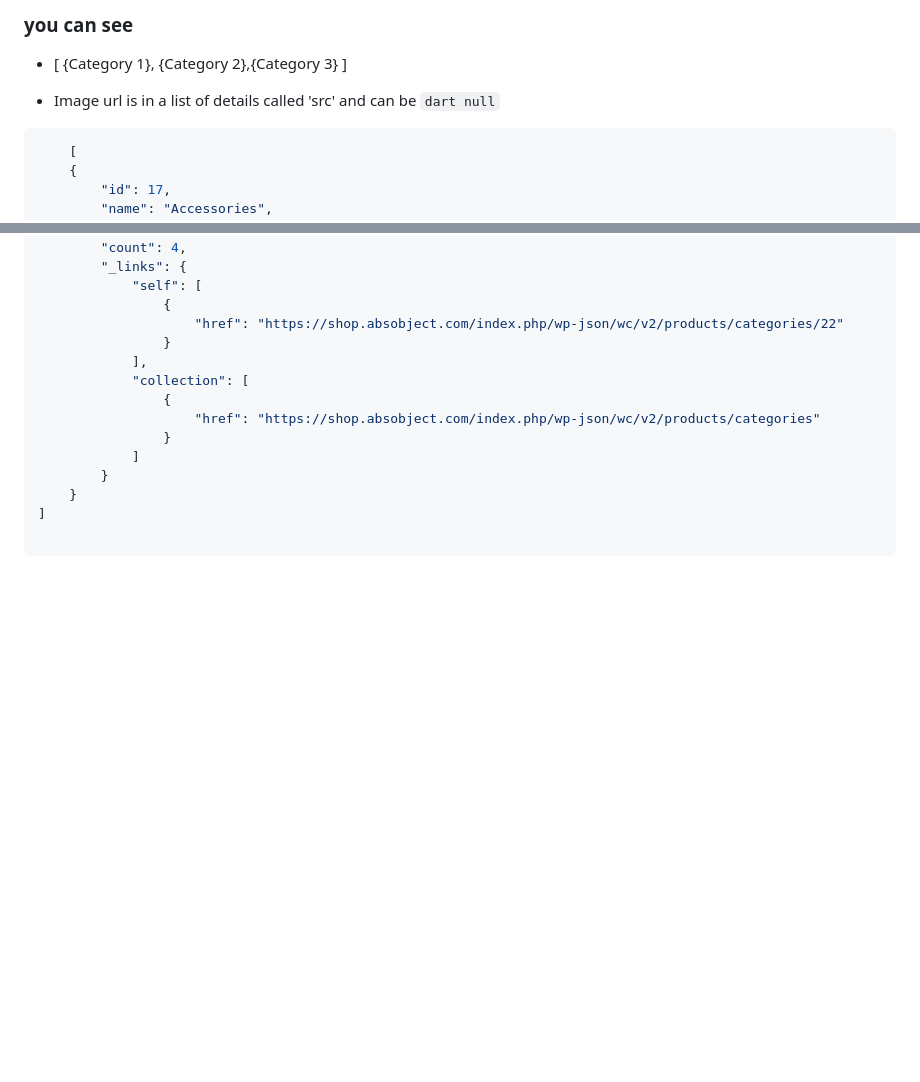
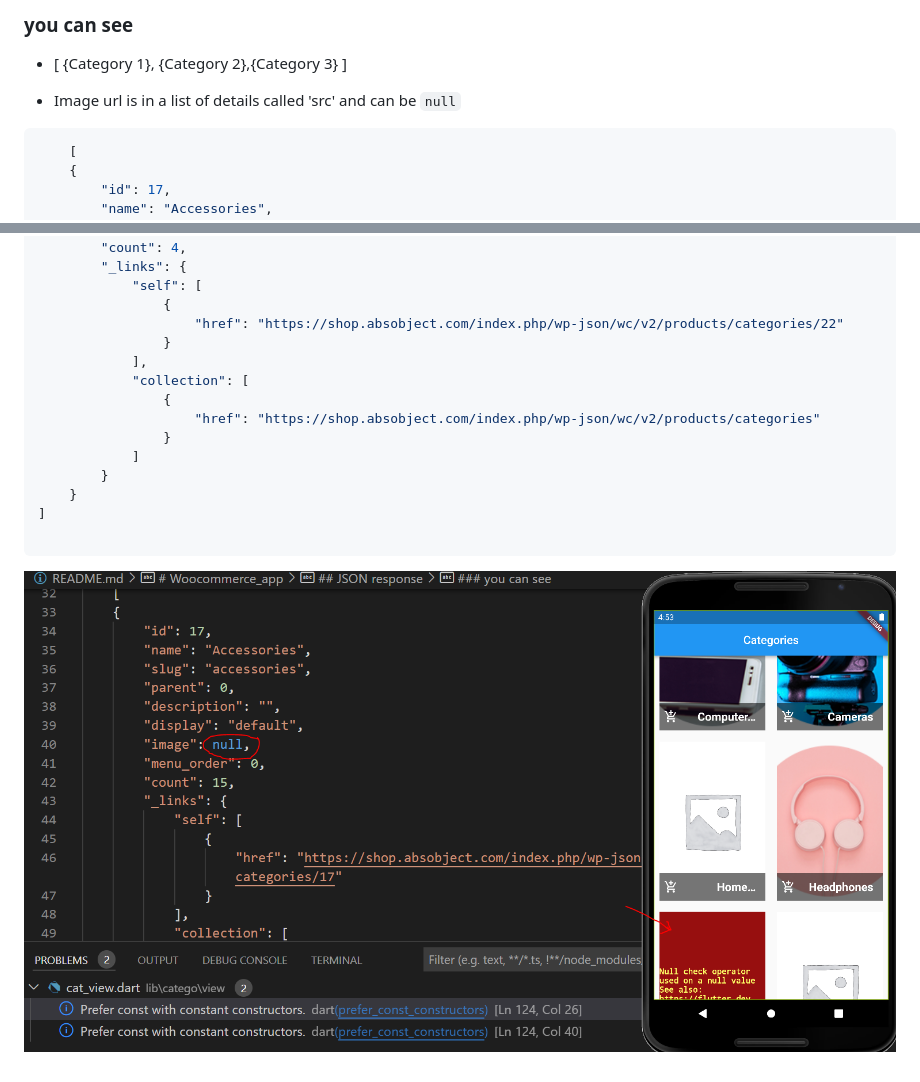
Before and after one commit to Ayman-Shehata/woocommerce_startup_repo, a Markdown page: README.md, 2 parts joined by grey strips. GitHub-like rendering; pictures changed too: preview/nullimage.PNG (added); blank space fills up the shorter version.

````diff
--- a/README.md
+++ b/README.md
@@ -27,7 +27,7 @@ This is a readonly webAPI for get categories
     {Category 1}, {Category 2},{Category 3}
 ]
 
--   Image url is in a list of details called 'src' and can be ``` dart null ```
+-   Image url is in a list of details called 'src' and can be ``` null ```
 ```dart
     [
     {
@@ -89,3 +89,4 @@ This is a readonly webAPI for get categories
 ]
 
 ```
+![img1](https://github.com/Ayman-Shehata/woocommerce_startup_repo/blob/master/preview/nullimage.PNG)
````
